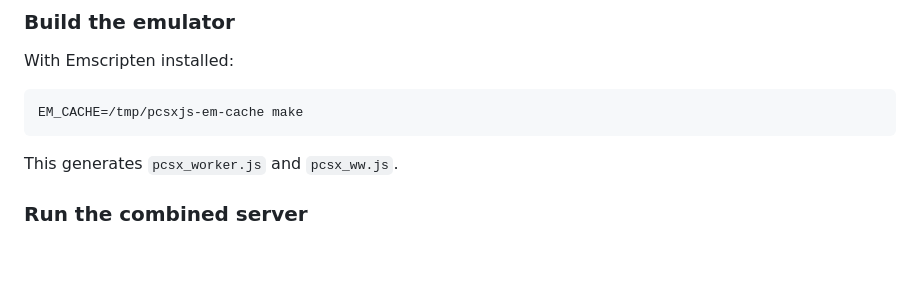
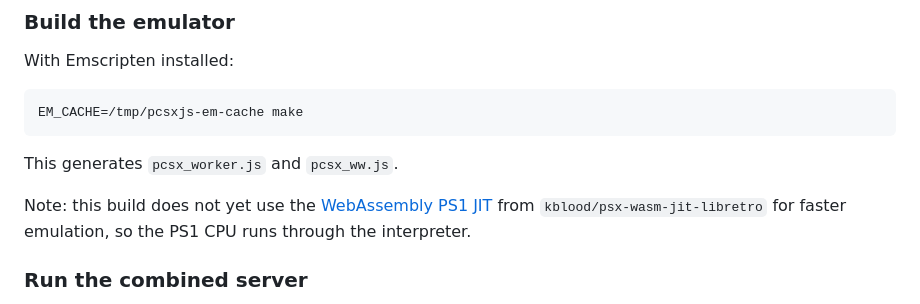
Before and after one commit to ff7man/pcsxjs-streaming, a Markdown page: README.md, the part around the change. Drawn GitHub-style; blank space fills up the shorter version.

Commit message:
Document WebAssembly JIT limitation

````diff
--- a/README.md
+++ b/README.md
@@ -55,6 +55,10 @@ EM_CACHE=/tmp/pcsxjs-em-cache make
 ```
 
 This generates `pcsx_worker.js` and `pcsx_ww.js`.
+
+Note: this build does not yet use the [WebAssembly PS1 JIT](https://github.com/kblood/psx-wasm-jit-libretro)
+from `kblood/psx-wasm-jit-libretro` for faster emulation, so the PS1 CPU runs
+through the interpreter.
 
 ### Run the combined server
 
````
